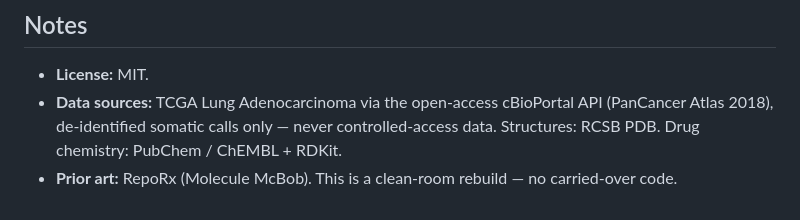
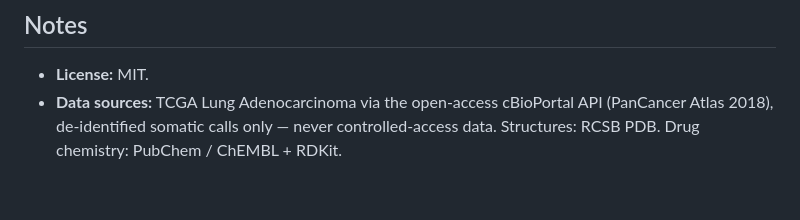
Before and after one commit to ricardo-pc/anthropic-hackathon, a Markdown page: README.md, the part around the change. Rendered like a GitHub page.

Commit message:
Drop the prior-art line from the README
Co-Authored-By: Claude Opus 4.8 <noreply@anthropic.com>

```diff
--- a/README.md
+++ b/README.md
@@ -72,4 +72,3 @@ real TCGA tumor — all in **[docs/usage.md](docs/usage.md)**. Or just open the
 - **Data sources:** TCGA Lung Adenocarcinoma via the open-access cBioPortal API (PanCancer Atlas 2018),
   de-identified somatic calls only — never controlled-access data. Structures: RCSB PDB. Drug
   chemistry: PubChem / ChEMBL + RDKit.
-- **Prior art:** RepoRx (Molecule McBob). This is a clean-room rebuild — no carried-over code.
```
